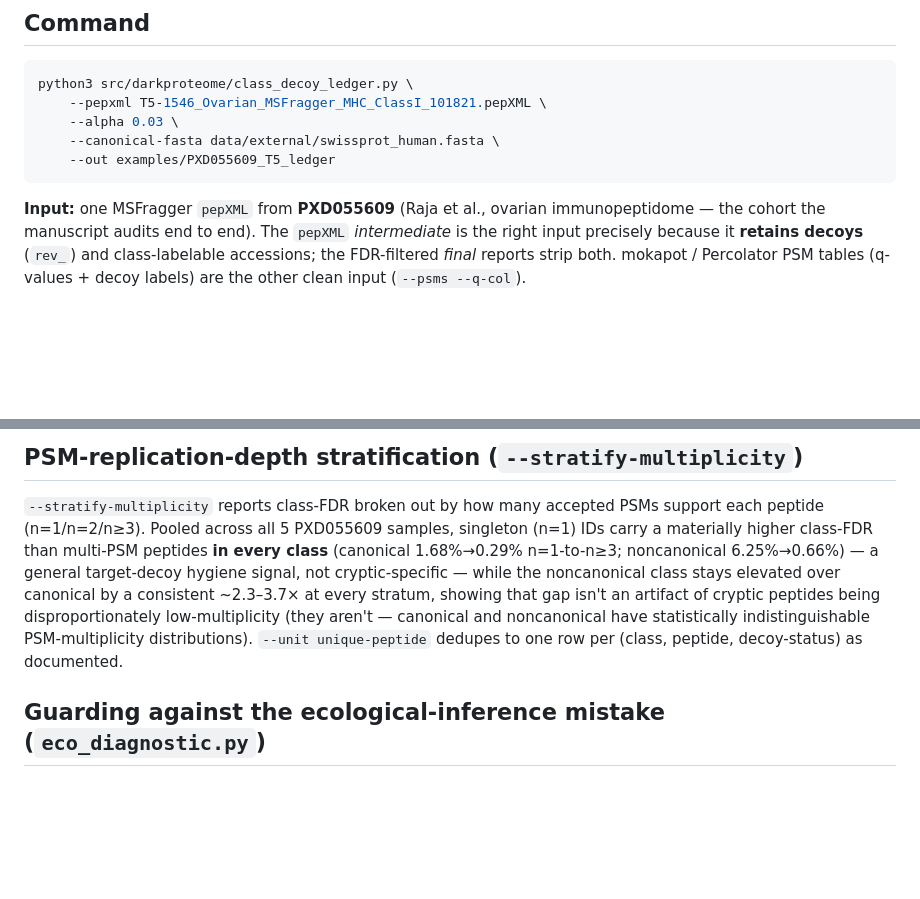
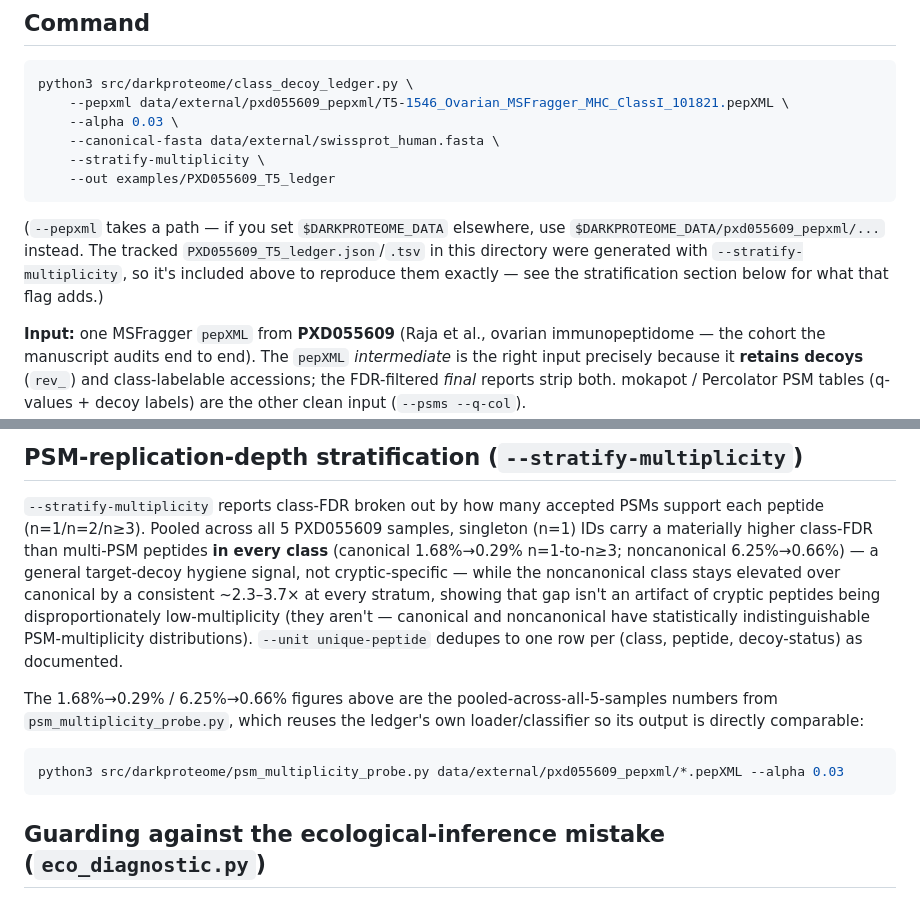
Before and after one commit to RomJ25/darkproteome-paper, a Markdown page: examples/README.md, 2 parts joined by grey strips. GitHub-like rendering; blank space fills up the shorter version.

Commit message:
Fix examples/README.md's reproduction gaps found by a fresh-clone test
The class-decoy-ledger command was missing its --pepxml directory prefix
(bare filename raises an unhelpful FileNotFoundError for anyone running it
literally) and the --stratify-multiplicity flag the tracked example
artifacts were actually generated with (json/tsv otherwise won't match).
Also added the missing psm_multiplicity_probe.py invocation backing the
1.68%->0.29% / 6.25%->0.66% figures already quoted in prose. Verified the
corrected commands reproduce the tracked PXD055609_T5_ledger.json/.tsv
byte-for-byte and the probe figures exactly, via a genuine fresh clone +
fresh venv against a local copy of the public external-data inputs.

````diff
--- a/examples/README.md
+++ b/examples/README.md
@@ -11,11 +11,18 @@ data the field already deposits.
 
 ```bash
 python3 src/darkproteome/class_decoy_ledger.py \
-    --pepxml T5-1546_Ovarian_MSFragger_MHC_ClassI_101821.pepXML \
+    --pepxml data/external/pxd055609_pepxml/T5-1546_Ovarian_MSFragger_MHC_ClassI_101821.pepXML \
     --alpha 0.03 \
     --canonical-fasta data/external/swissprot_human.fasta \
+    --stratify-multiplicity \
     --out examples/PXD055609_T5_ledger
 ```
+
+(`--pepxml` takes a path — if you set `$DARKPROTEOME_DATA` elsewhere, use
+`$DARKPROTEOME_DATA/pxd055609_pepxml/...` instead. The tracked
+`PXD055609_T5_ledger.json`/`.tsv` in this directory were generated with
+`--stratify-multiplicity`, so it's included above to reproduce them exactly —
+see the stratification section below for what that flag adds.)
 
 **Input:** one MSFragger `pepXML` from **PXD055609** (Raja et al., ovarian immunopeptidome — the cohort the
 manuscript audits end to end). The `pepXML` *intermediate* is the right input precisely because it **retains
@@ -67,6 +74,14 @@ every stratum, showing that gap isn't an artifact of cryptic peptides being disp
 (they aren't — canonical and noncanonical have statistically indistinguishable PSM-multiplicity distributions).
 `--unit unique-peptide` dedupes to one row per (class, peptide, decoy-status) as documented.
 
+The 1.68%→0.29% / 6.25%→0.66% figures above are the pooled-across-all-5-samples numbers from
+`psm_multiplicity_probe.py`, which reuses the ledger's own loader/classifier so its output is
+directly comparable:
+
+```bash
+python3 src/darkproteome/psm_multiplicity_probe.py data/external/pxd055609_pepxml/*.pepXML --alpha 0.03
+```
+
 ## Guarding against the ecological-inference mistake (`eco_diagnostic.py`)
 
 On real data, trying to recover a class's true FDR by regressing pooled per-sample FDR on the class fraction
````
